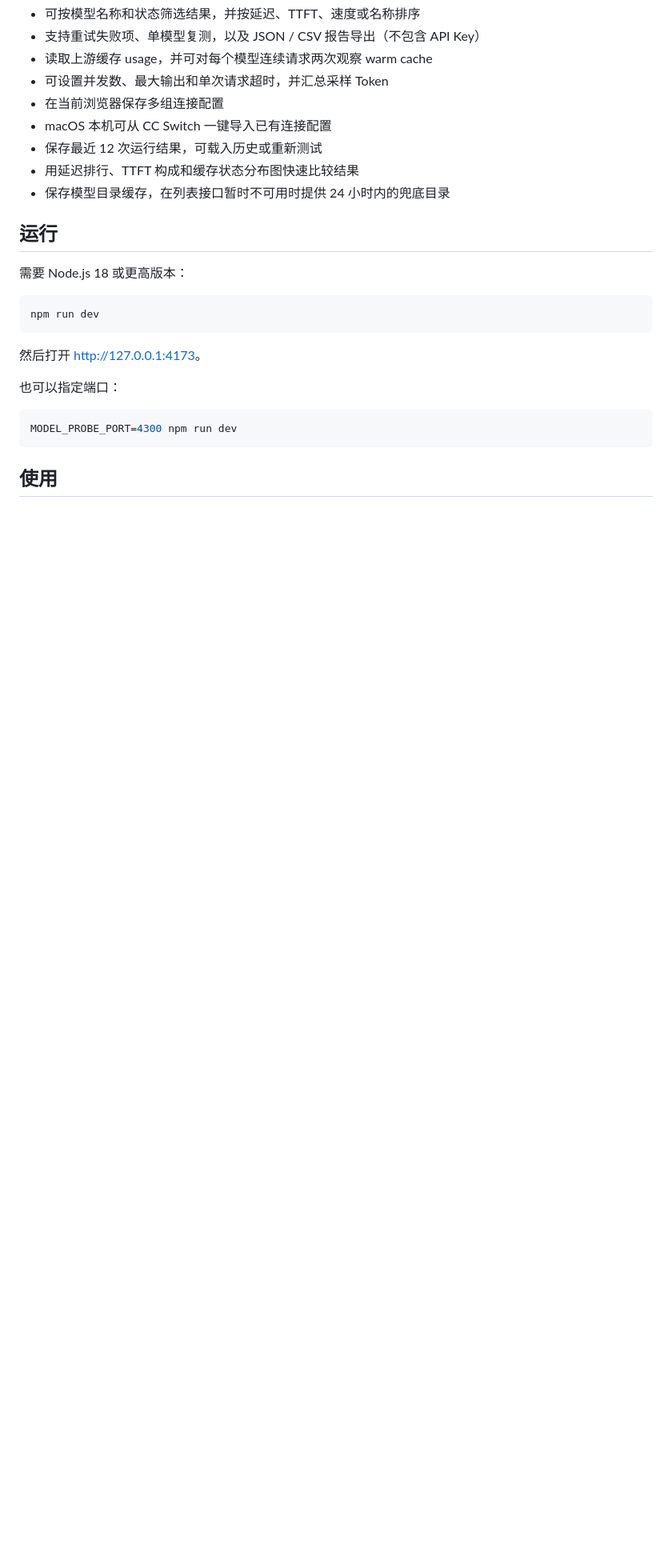
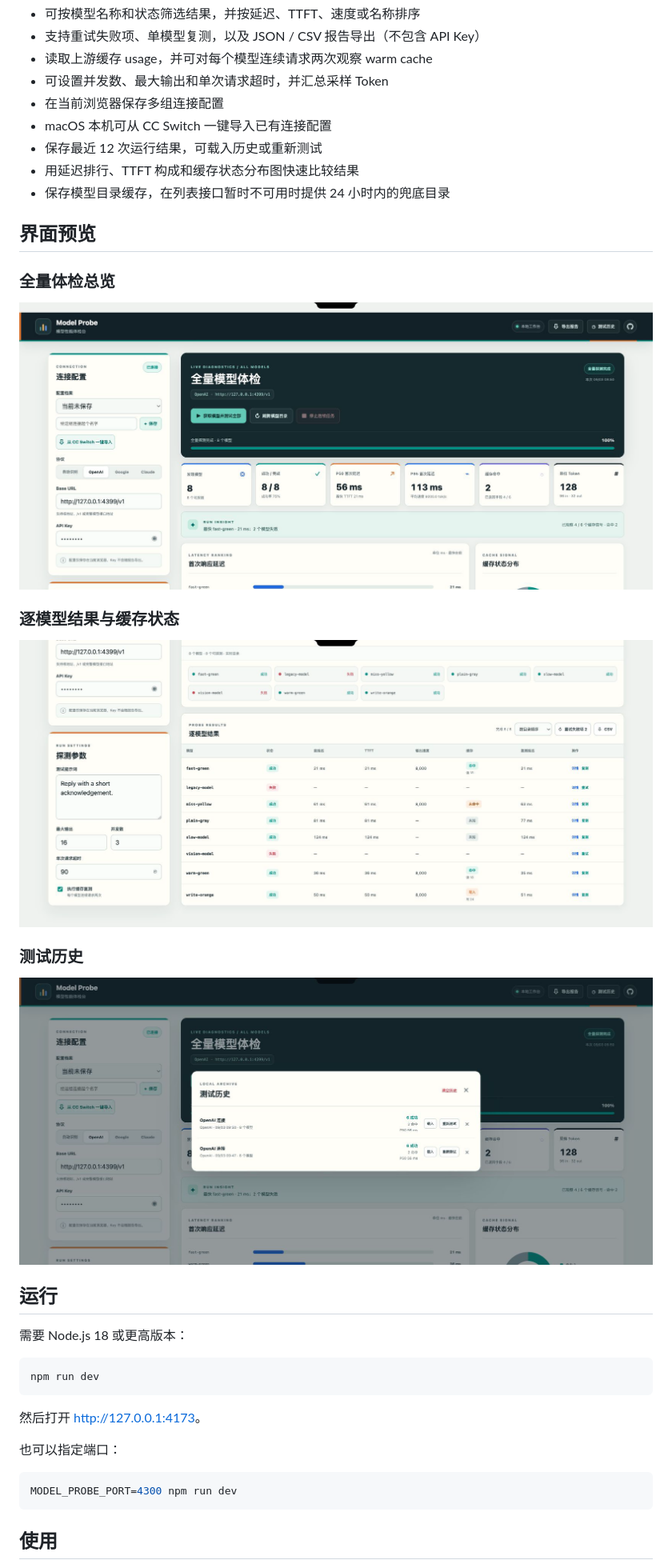
Before and after one commit to dzhcool1/model-probe, a Markdown page: README.md, the part around the change. Shown: that part at 80% size. Rendered like a GitHub page; pictures changed too: docs/screenshots/history.png (added), docs/screenshots/overview.png (added), docs/screenshots/results.png (added); blank space fills up the shorter version.

Commit message:
docs: add product screenshots

```diff
--- a/README.md
+++ b/README.md
@@ -17,6 +17,20 @@
 - 保存最近 12 次运行结果，可载入历史或重新测试
 - 用延迟排行、TTFT 构成和缓存状态分布图快速比较结果
 - 保存模型目录缓存，在列表接口暂时不可用时提供 24 小时内的兜底目录
+
+## 界面预览
+
+### 全量体检总览
+
+![全量模型体检总览](docs/screenshots/overview.png)
+
+### 逐模型结果与缓存状态
+
+![逐模型结果与缓存状态](docs/screenshots/results.png)
+
+### 测试历史
+
+![本地测试历史](docs/screenshots/history.png)
 
 ## 运行
 
```
